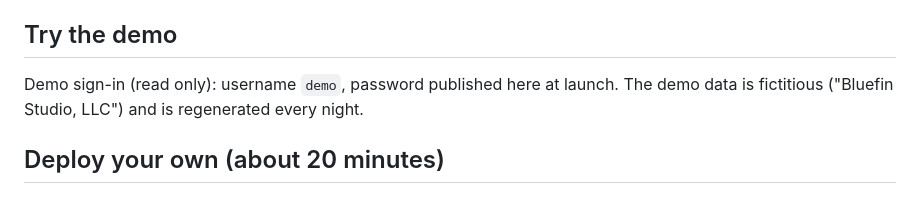
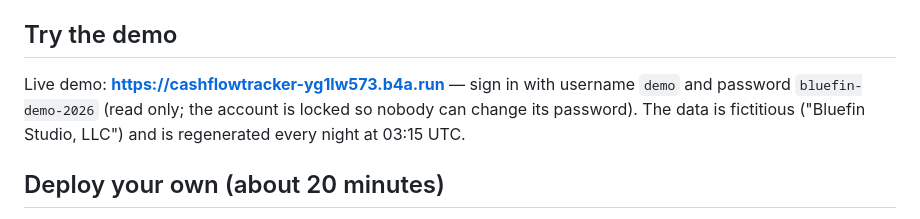
Before and after one commit to back4app-templates/cashflow-tracker, a Markdown page: README.md, the part around the change. Drawn GitHub-style.

Commit message:
README: live demo URL and public read-only demo sign-in

```diff
--- a/README.md
+++ b/README.md
@@ -13,8 +13,9 @@ internal-tool starter; `docs/api.md` → *Guarantees* says exactly what is and i
 
 ## Try the demo
 
-Demo sign-in (read only): username `demo`, password published here at launch. The demo data is fictitious
-("Bluefin Studio, LLC") and is regenerated every night.
+Live demo: **https://cashflowtracker-yg1lw573.b4a.run** — sign in with username `demo` and password `bluefin-demo-2026`
+(read only; the account is locked so nobody can change its password). The data is fictitious ("Bluefin Studio, LLC")
+and is regenerated every night at 03:15 UTC.
 
 ## Deploy your own (about 20 minutes)
 
```
